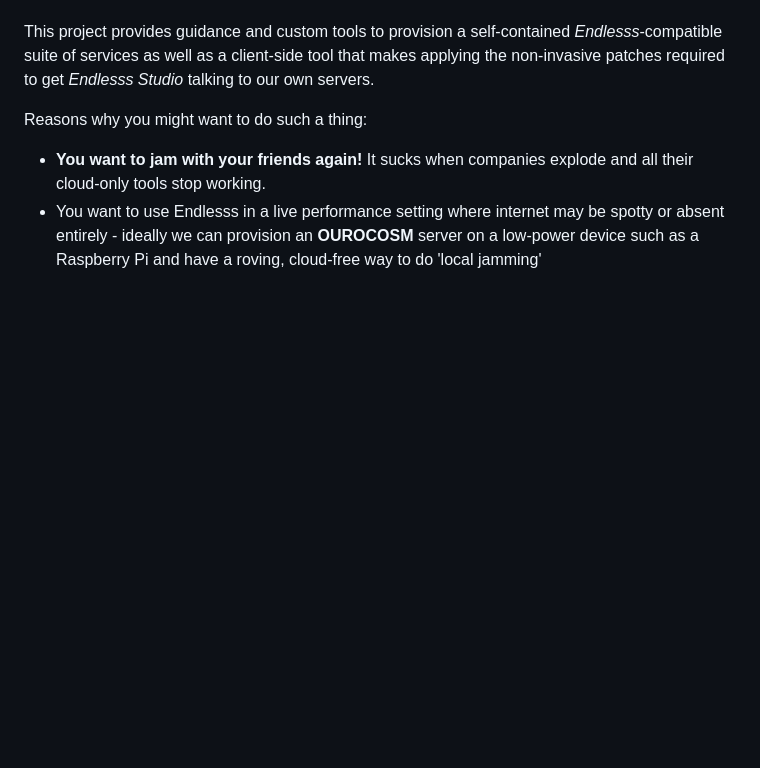
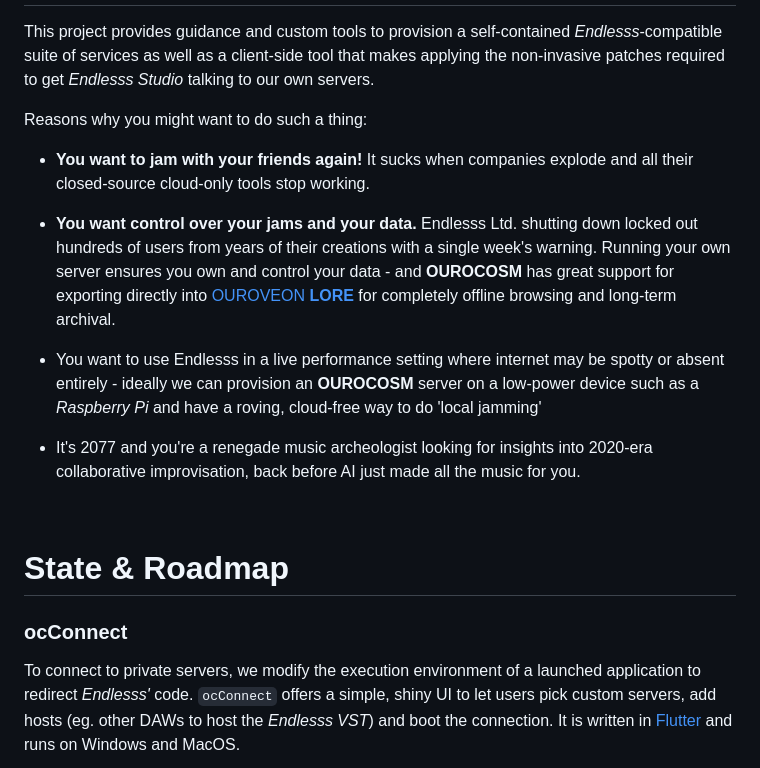
Before and after one commit to Unbundlesss/OUROCOSM, a Markdown page: README.md, the part around one of its changes. GitHub-like rendering; blank space fills up the shorter version.

```diff
--- a/README.md
+++ b/README.md
@@ -14,5 +32,18 @@ This project provides guidance and custom tools to provision a self-contained *E
 
 Reasons why you might want to do such a thing:
 
-* **You want to jam with your friends again!** It sucks when companies explode and all their cloud-only tools stop working.
-* You want to use Endlesss in a live performance setting where internet may be spotty or absent entirely - ideally we can provision an **OUROCOSM** server on a low-power device such as a Raspberry Pi and have a roving, cloud-free way to do 'local jamming'
+* **You want to jam with your friends again!** It sucks when companies explode and all their closed-source cloud-only tools stop working.
+
+* **You want control over your jams and your data.** Endlesss Ltd. shutting down locked out hundreds of users from years of their creations with a single week's warning. Running your own server ensures you own and control your data - and **OUROCOSM** has great support for exporting directly into [OUROVEON **LORE**](https://github.com/Unbundlesss/OUROVEON/blob/main/doc/LORE.MD) for completely offline browsing and long-term archival.
+
+* You want to use Endlesss in a live performance setting where internet may be spotty or absent entirely - ideally we can provision an **OUROCOSM** server on a low-power device such as a *Raspberry Pi* and have a roving, cloud-free way to do 'local jamming'
+
+* It's 2077 and you're a renegade music archeologist looking for insights into 2020-era collaborative improvisation, back before AI just made all the music for you.
+
+<br>
+
+# State & Roadmap
+
+### ocConnect
+To connect to private servers, we modify the execution environment of a launched application to redirect *Endlesss'* code. `ocConnect` offers a simple, shiny UI to let users pick custom servers, add hosts (eg. other DAWs to host the *Endlesss VST*) and boot the connection. It is written in [Flutter](https://flutter.dev/) and runs on Windows and MacOS.
+
```
Also changed, not shown: other parts of README.md (+58 -37 lines), INFRA.md (added, +18 -0 lines).
